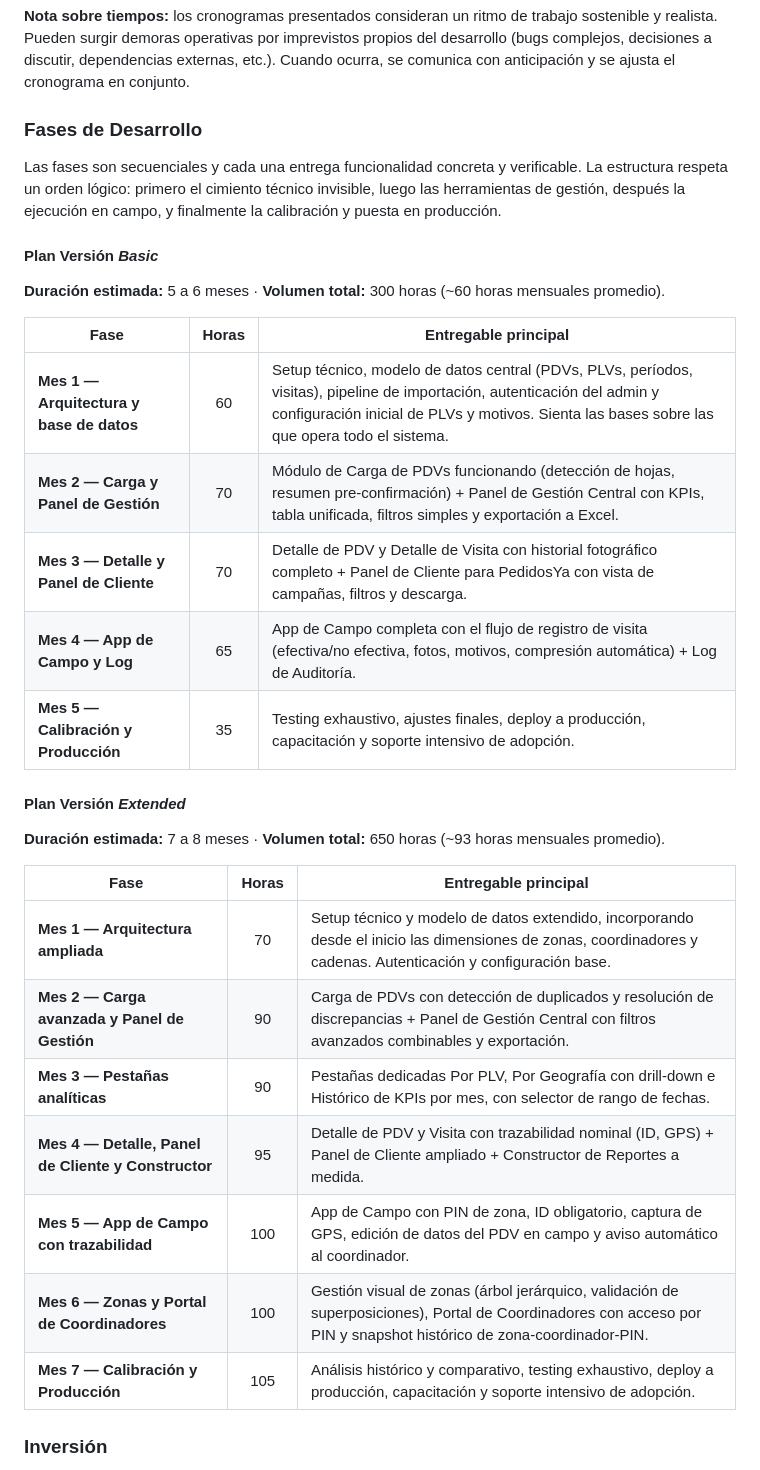
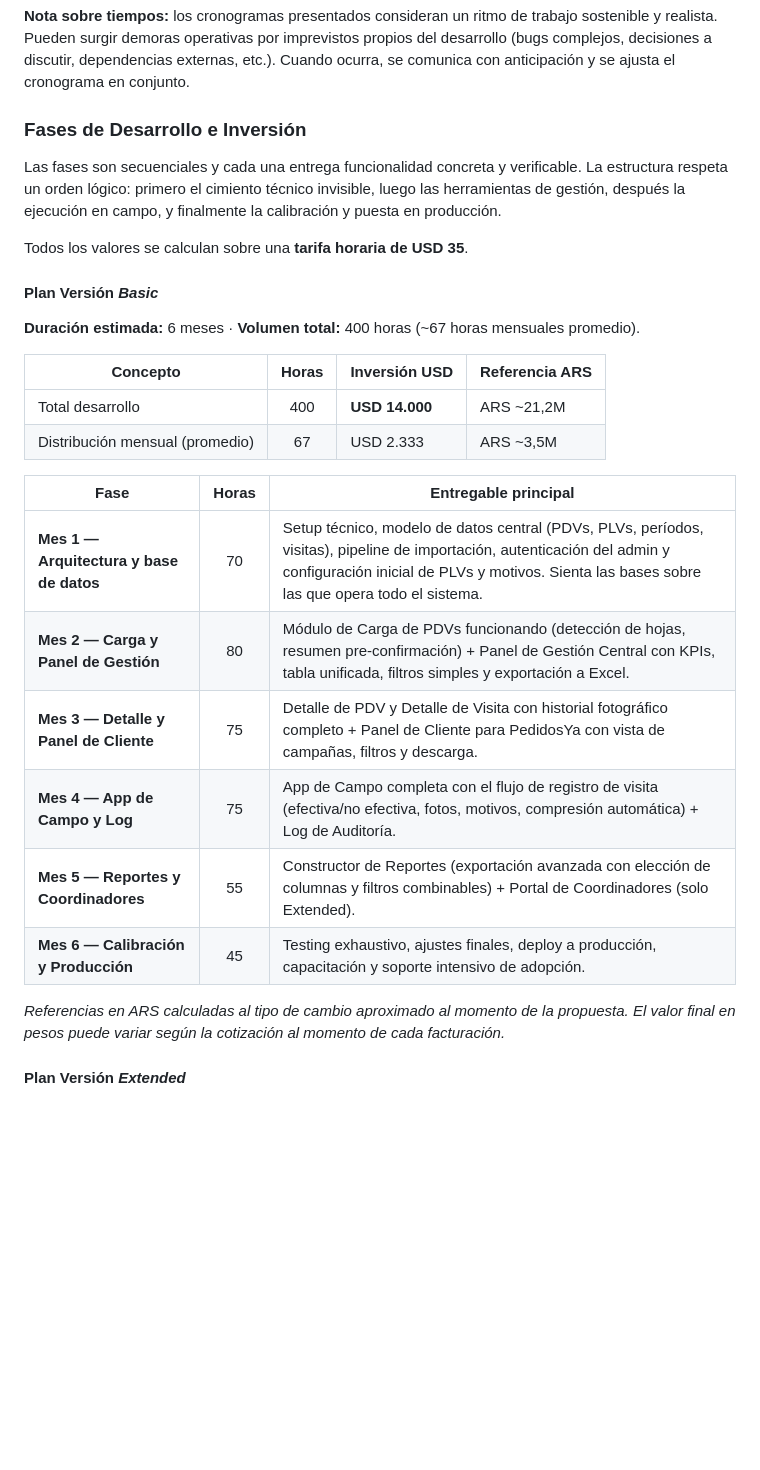
Before and after one commit to mica-92/pop, a Markdown page: POP_Propuesta_Final.md, the part around one of its changes. GitHub-like rendering; blank space fills up the shorter version.

Commit message:
Update development phases and investment details

```diff
--- a/POP_Propuesta_Final.md
+++ b/POP_Propuesta_Final.md
@@ -379,35 +379,31 @@ El desarrollo de POP se organiza en fases mensuales con entregables progresivos.
 <strong>Nota sobre tiempos:</strong> los cronogramas presentados consideran un ritmo de trabajo sostenible y realista. Pueden surgir demoras operativas por imprevistos propios del desarrollo (bugs complejos, decisiones a discutir, dependencias externas, etc.). Cuando ocurra, se comunica con anticipación y se ajusta el cronograma en conjunto.
 </div>
 
-### Fases de Desarrollo
+### Fases de Desarrollo e Inversión
 
 Las fases son secuenciales y cada una entrega funcionalidad concreta y verificable. La estructura respeta un orden lógico: primero el cimiento técnico invisible, luego las herramientas de gestión, después la ejecución en campo, y finalmente la calibración y puesta en producción.
 
+Todos los valores se calculan sobre una **tarifa horaria de USD 35**.
+
 #### Plan Versión _Basic_
 
-**Duración estimada:** 5 a 6 meses · **Volumen total:** 300 horas (~60 horas mensuales promedio).
+**Duración estimada:** 6 meses · **Volumen total:** 400 horas (~67 horas mensuales promedio).
+
+| Concepto | Horas | Inversión USD | Referencia ARS |
+|---|:-:|---|---|
+| Total desarrollo | 400 | **USD 14.000** | ARS ~21,2M |
+| Distribución mensual (promedio) | 67 | USD 2.333 | ARS ~3,5M |
 
 | Fase | Horas | Entregable principal |
 |---|:-:|---|
-| **Mes 1 — Arquitectura y base de datos** | 60 | Setup técnico, modelo de datos central (PDVs, PLVs, períodos, visitas), pipeline de importación, autenticación del admin y configuración inicial de PLVs y motivos. Sienta las bases sobre las que opera todo el sistema. |
-| **Mes 2 — Carga y Panel de Gestión** | 70 | Módulo de Carga de PDVs funcionando (detección de hojas, resumen pre-confirmación) + Panel de Gestión Central con KPIs, tabla unificada, filtros simples y exportación a Excel. |
-| **Mes 3 — Detalle y Panel de Cliente** | 70 | Detalle de PDV y Detalle de Visita con historial fotográfico completo + Panel de Cliente para PedidosYa con vista de campañas, filtros y descarga. |
-| **Mes 4 — App de Campo y Log** | 65 | App de Campo completa con el flujo de registro de visita (efectiva/no efectiva, fotos, motivos, compresión automática) + Log de Auditoría. |
-| **Mes 5 — Calibración y Producción** | 35 | Testing exhaustivo, ajustes finales, deploy a producción, capacitación y soporte intensivo de adopción. |
+| **Mes 1 — Arquitectura y base de datos** | 70 | Setup técnico, modelo de datos central (PDVs, PLVs, períodos, visitas), pipeline de importación, autenticación del admin y configuración inicial de PLVs y motivos. Sienta las bases sobre las que opera todo el sistema. |
+| **Mes 2 — Carga y Panel de Gestión** | 80 | Módulo de Carga de PDVs funcionando (detección de hojas, resumen pre-confirmación) + Panel de Gestión Central con KPIs, tabla unificada, filtros simples y exportación a Excel. |
+| **Mes 3 — Detalle y Panel de Cliente** | 75 | Detalle de PDV y Detalle de Visita con historial fotográfico completo + Panel de Cliente para PedidosYa con vista de campañas, filtros y descarga. |
+| **Mes 4 — App de Campo y Log** | 75 | App de Campo completa con el flujo de registro de visita (efectiva/no efectiva, fotos, motivos, compresión automática) + Log de Auditoría. |
+| **Mes 5 — Reportes y Coordinadores** | 55 | Constructor de Reportes (exportación avanzada con elección de columnas y filtros combinables) + Portal de Coordinadores (solo Extended). |
+| **Mes 6 — Calibración y Producción** | 45 | Testing exhaustivo, ajustes finales, deploy a producción, capacitación y soporte intensivo de adopción. |
+
+_Referencias en ARS calculadas al tipo de cambio aproximado al momento de la propuesta. El valor final en pesos puede variar según la cotización al momento de cada facturación._
 
 #### Plan Versión _Extended_
 
-**Duración estimada:** 7 a 8 meses · **Volumen total:** 650 horas (~93 horas mensuales promedio).
-
-| Fase | Horas | Entregable principal |
-|---|:-:|---|
-| **Mes 1 — Arquitectura ampliada** | 70 | Setup técnico y modelo de datos extendido, incorporando desde el inicio las dimensiones de zonas, coordinadores y cadenas. Autenticación y configuración base. |
-| **Mes 2 — Carga avanzada y Panel de Gestión** | 90 | Carga de PDVs con detección de duplicados y resolución de discrepancias + Panel de Gestión Central con filtros avanzados combinables y exportación. |
-| **Mes 3 — Pestañas analíticas** | 90 | Pestañas dedicadas Por PLV, Por Geografía con drill-down e Histórico de KPIs por mes, con selector de rango de fechas. |
-| **Mes 4 — Detalle, Panel de Cliente y Constructor** | 95 | Detalle de PDV y Visita con trazabilidad nominal (ID, GPS) + Panel de Cliente ampliado + Constructor de Reportes a medida. |
-| **Mes 5 — App de Campo con trazabilidad** | 100 | App de Campo con PIN de zona, ID obligatorio, captura de GPS, edición de datos del PDV en campo y aviso automático al coordinador. |
-| **Mes 6 — Zonas y Portal de Coordinadores** | 100 | Gestión visual de zonas (árbol jerárquico, validación de superposiciones), Portal de Coordinadores con acceso por PIN y snapshot histórico de zona-coordinador-PIN. |
-| **Mes 7 — Calibración y Producción** | 105 | Análisis histórico y comparativo, testing exhaustivo, deploy a producción, capacitación y soporte intensivo de adopción. |
-
-### Inversión
-
```
Also changed, not shown: other parts of POP_Propuesta_Final.md (+1 -17 lines).
